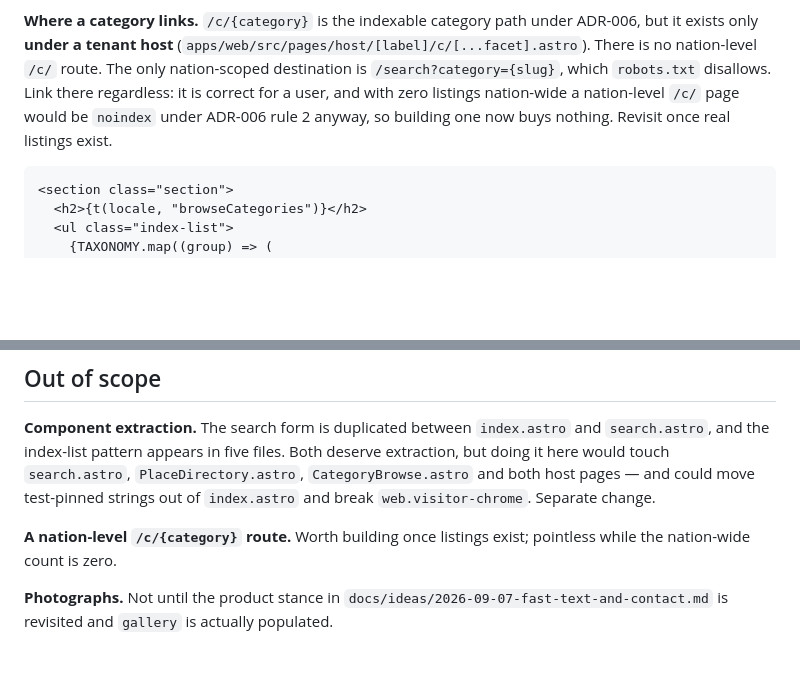
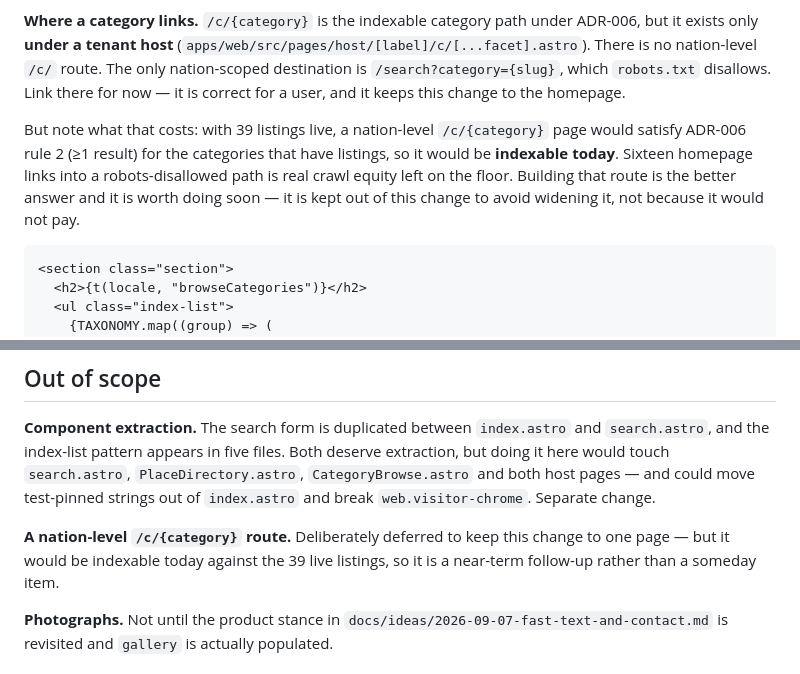
Before and after one commit to consciousclarity/nusa.business, a Markdown page: docs/design/homepage.md, 2 parts joined by grey strips. Rendered like a GitHub page; blank space fills up the shorter version.

````diff
--- a/docs/design/homepage.md
+++ b/docs/design/homepage.md
@@ -149,10 +159,15 @@ not exist.
 ADR-006, but it exists only **under a tenant host**
 (`apps/web/src/pages/host/[label]/c/[...facet].astro`). There is no nation-level
 `/c/` route. The only nation-scoped destination is `/search?category={slug}`,
-which `robots.txt` disallows. Link there regardless: it is correct for a user,
-and with zero listings nation-wide a nation-level `/c/` page would be `noindex`
-under ADR-006 rule 2 anyway, so building one now buys nothing. Revisit once real
-listings exist.
+which `robots.txt` disallows. Link there for now — it is correct for a user, and
+it keeps this change to the homepage.
+
+But note what that costs: with 39 listings live, a nation-level `/c/{category}`
+page would satisfy ADR-006 rule 2 (≥1 result) for the categories that have
+listings, so it would be **indexable today**. Sixteen homepage links into a
+robots-disallowed path is real crawl equity left on the floor. Building that
+route is the better answer and it is worth doing soon — it is kept out of this
+change to avoid widening it, not because it would not pay.
 
 ```astro
 <section class="section">
@@ -331,8 +364,9 @@ extraction, but doing it here would touch `search.astro`, `PlaceDirectory.astro`
 `CategoryBrowse.astro` and both host pages — and could move test-pinned strings
 out of `index.astro` and break `web.visitor-chrome`. Separate change.
 
-**A nation-level `/c/{category}` route.** Worth building once listings exist;
-pointless while the nation-wide count is zero.
+**A nation-level `/c/{category}` route.** Deliberately deferred to keep this
+change to one page — but it would be indexable today against the 39 live
+listings, so it is a near-term follow-up rather than a someday item.
 
 **Photographs.** Not until the product stance in
 `docs/ideas/2026-09-07-fast-text-and-contact.md` is revisited and `gallery` is
````
Also changed, not shown: other parts of docs/design/homepage.md (+48 -17 lines).
